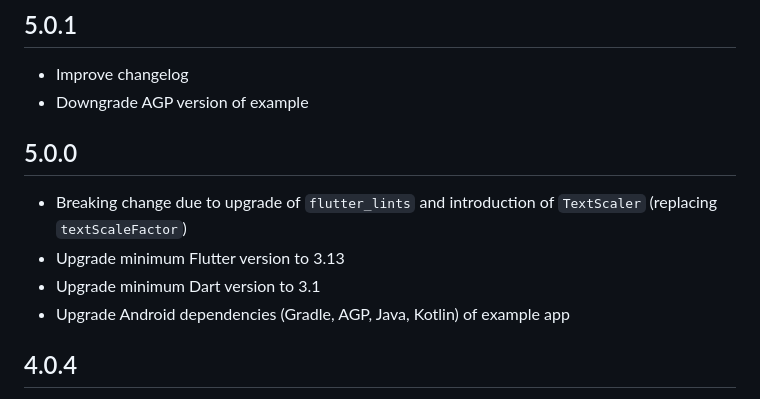
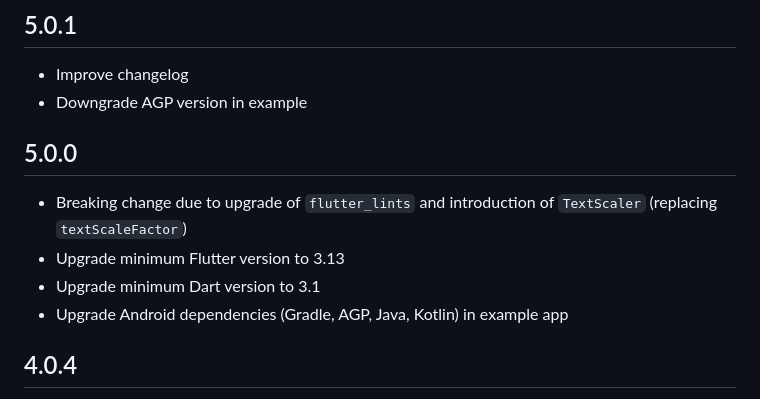
Before and after one commit to nohli/responsive_navigation_bar, a Markdown page: CHANGELOG.md, the part around the change. GitHub-like rendering.

Commit message:
Improve changelog

```diff
--- a/CHANGELOG.md
+++ b/CHANGELOG.md
@@ -1,14 +1,14 @@
 ## 5.0.1
 
 * Improve changelog
-* Downgrade AGP version of example
+* Downgrade AGP version in example
 
 ## 5.0.0
 
 * Breaking change due to upgrade of `flutter_lints` and introduction of `TextScaler` (replacing `textScaleFactor`)
 * Upgrade minimum Flutter version to 3.13
 * Upgrade minimum Dart version to 3.1
-* Upgrade Android dependencies (Gradle, AGP, Java, Kotlin) of example app
+* Upgrade Android dependencies (Gradle, AGP, Java, Kotlin) in example app
 
 ## 4.0.4
 
```
